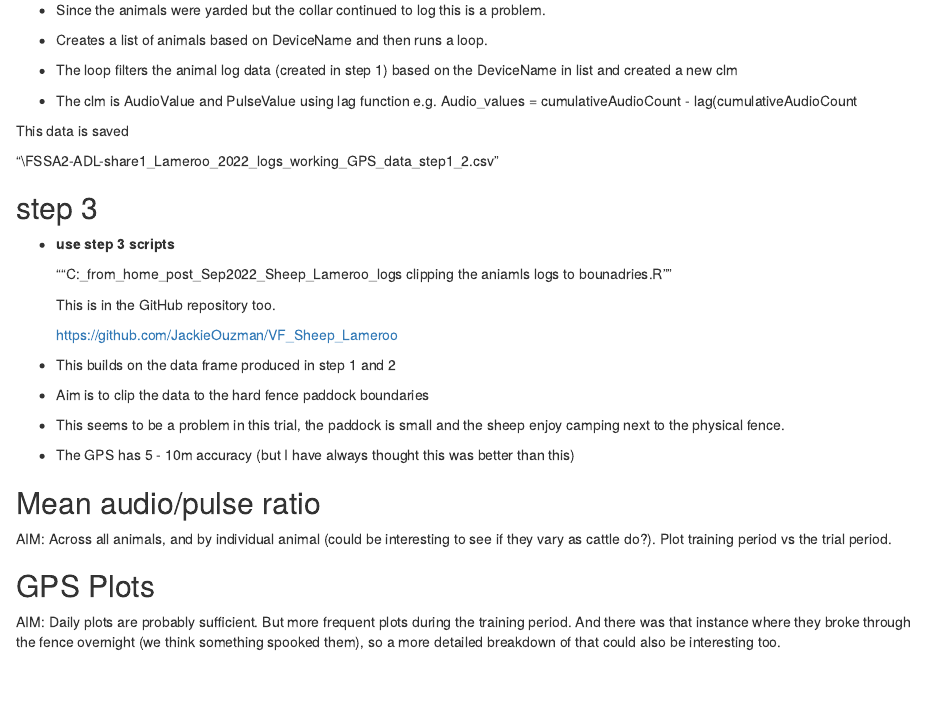
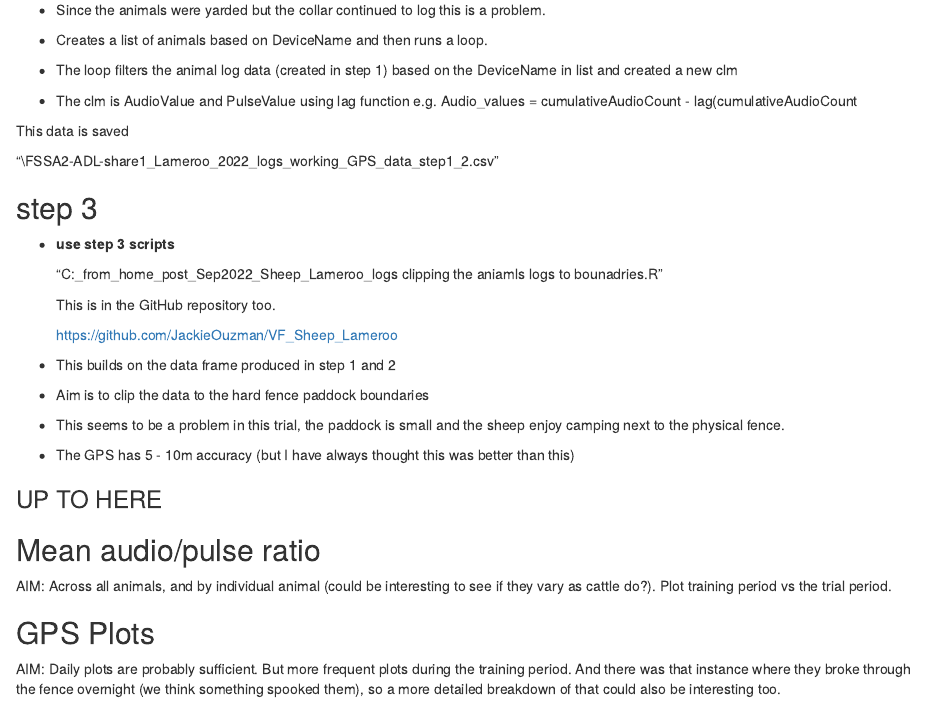
Before and after one commit to JackieOuzman/VF_Sheep_Lameroo, an R Markdown document (VF Sheep write up for data.Rmd): the page in a window 1100 px wide, from 3510 px down. Rendered offline with R 4.5, knitr and Pandoc, with nearby package versions; some code elsewhere in the file could not run offline.

Commit message:
almost there

```diff
--- a/VF Sheep write up for data.Rmd
+++ b/VF Sheep write up for data.Rmd
@@ -342,7 +342,7 @@ This data is saved
 
 - **use step 3 scripts**
 
-  ""C:\Users\ouz001\working_from_home_post_Sep2022\VF_Sheep_Lameroo\animal_logs\step 3 clipping the aniamls logs to bounadries.R""
+  "C:\Users\ouz001\working_from_home_post_Sep2022\VF_Sheep_Lameroo\animal_logs\step 3 clipping the aniamls logs to bounadries.R"
 
   This is in the GitHub repository too.
 
@@ -353,7 +353,7 @@ This data is saved
 - This seems to be a problem in this trial, the paddock is small and the sheep enjoy camping next to the physical fence.
 - The GPS has 5 - 10m accuracy (but I have always thought this was better than this)
 
-
+### UP TO HERE ####
 
 
 
```
